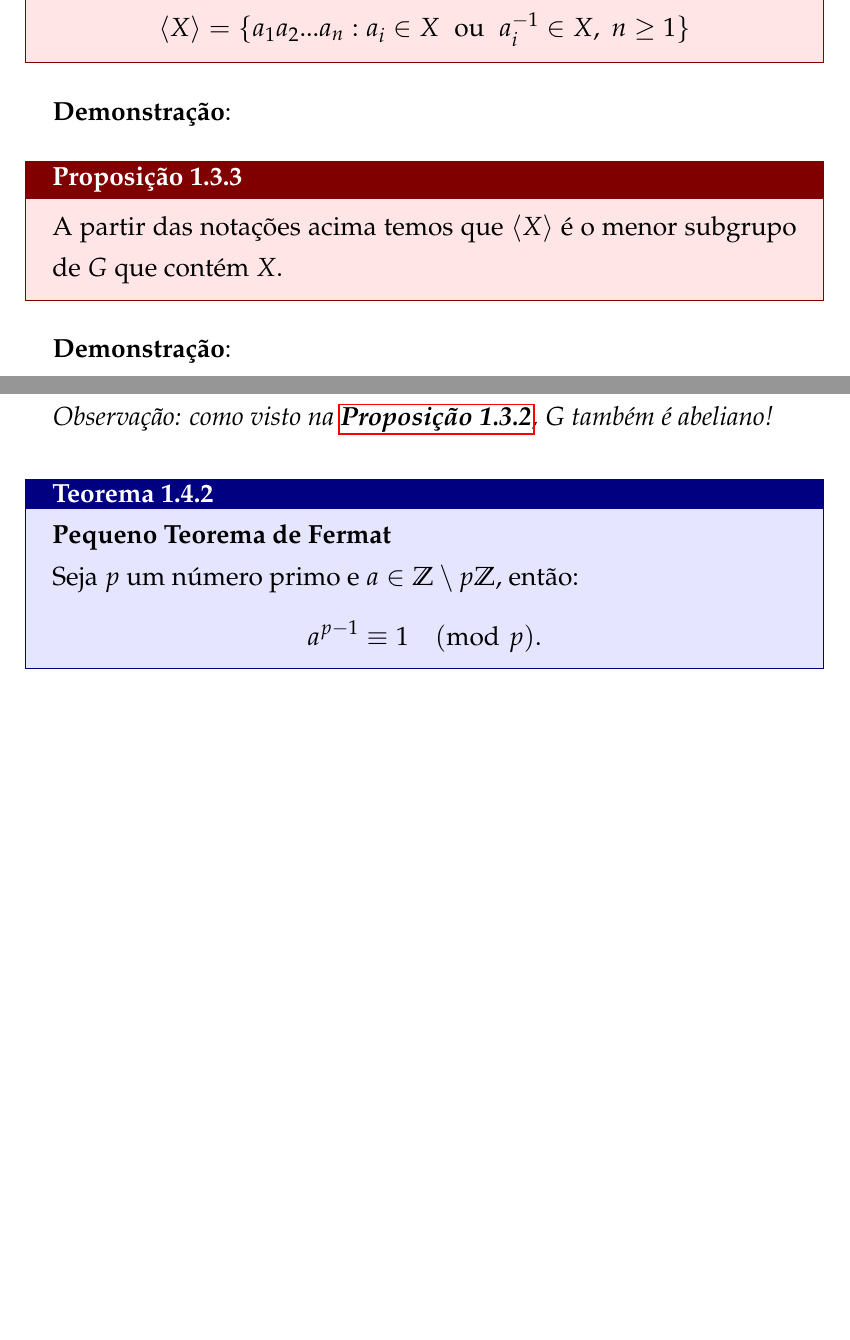
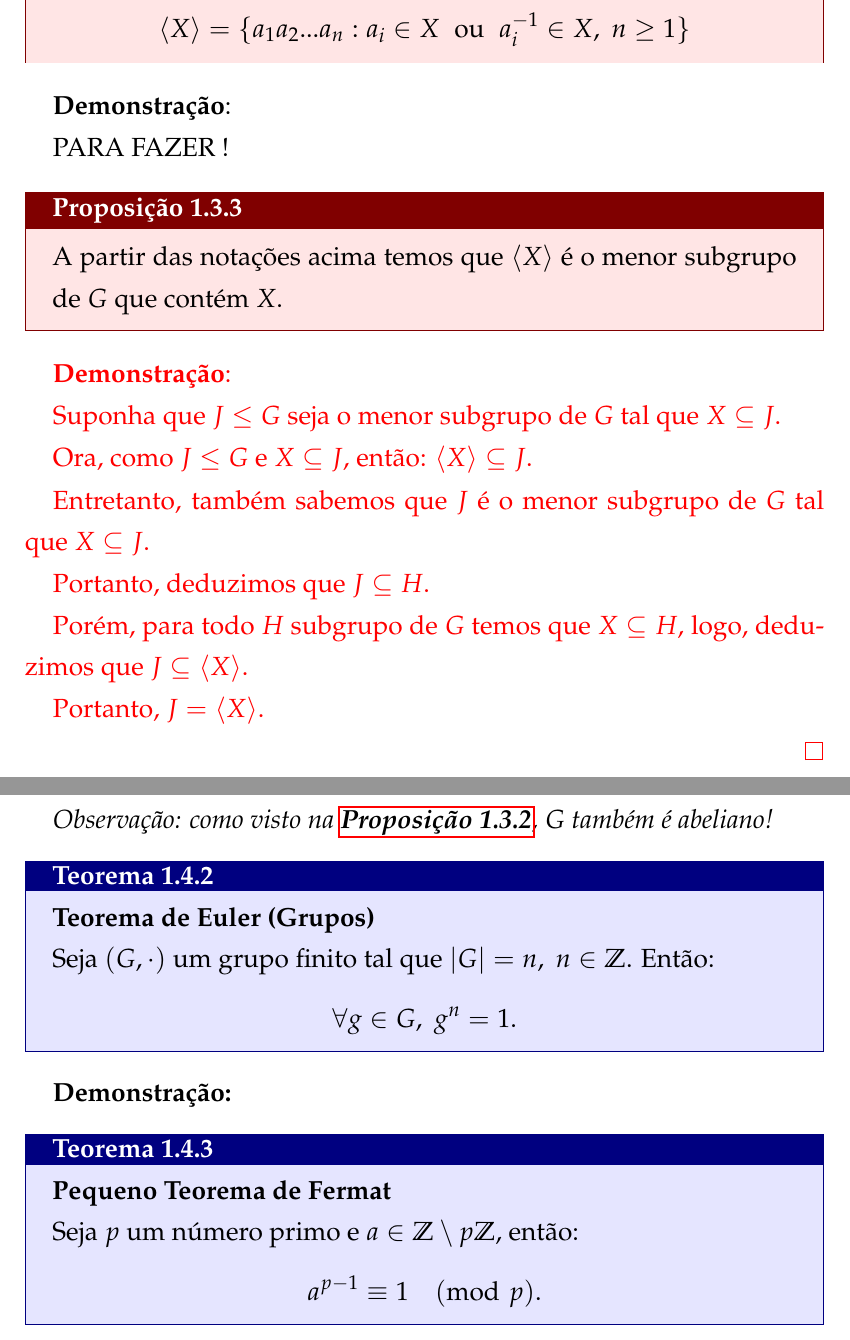
Before and after one commit to MARCOVB5/grupos, a LaTeX book (main.tex): two parts of pages 13 and 18 of 19 before the commit and two parts of pages 13 and 19 of 19 after it, joined at a grey line, cut so that both start at the same text, the shorter picture padded with empty space. The pictures show the PDF file main.pdf that the author committed with the source.

Commit message:
adicionadas algumas demonstrações pendentes e corrigidos erros

```diff
--- a/main.tex
+++ b/main.tex
@@ -605,12 +605,30 @@ A partir das notações acima temos que:
 
 \textbf{Demonstração}:
 
+PARA FAZER !
 
 \begin{proposition}
 A partir das notações acima temos que $\langle X \rangle$ é o menor subgrupo de $G$ que contém $X$.
 \end{proposition}
 
+{\color{red}
 \textbf{Demonstração}:
+
+Suponha que $J \leq G$ seja o menor subgrupo de $G$ tal que $X \subseteq J$.
+
+Ora, como $J \leq G$ e $X \subseteq J$, então: $\langle X \rangle \subseteq J$.
+
+Entretanto, também sabemos que $J$ é o menor subgrupo de $G$ tal que $X \subseteq J$.
+
+Portanto, deduzimos que $J \subseteq H$.
+
+Porém, para todo $H$ subgrupo de $G$ temos que $X\subseteq H$, logo, deduzimos que $J \subseteq \langle X \rangle$.
+
+Portanto, $J = \langle X \rangle$.
+
+\qed
+
+}
 
 \begin{example}
     Seja o grupo $(\mathbb{R}^*,\cdot)$ e o subconjunto $E\subset \mathbb{R}^*$ tal que $E = \{2\}$. O subgrupo gerado por $E$ é, portanto, $H=\{2^n, n\in \mathbb{Z}\}$.
@@ -841,6 +866,19 @@ Seja $x\in G$ tal que $x \neq e$, onde $e$ é o elemento neutro de $G$.
 Logo, o único subgrupo gerado por $x$ é o próprio $G$, $\langle x\rangle = G$ \qed
 
 \textit{Observação: como visto na \hyperlink{prop132}{\textbf{Proposição 1.3.2}}, $G$ também é abeliano!}
+
+\begin{theorem}
+	\textbf{Teorema de Euler (Grupos)} \\
+	Seja $(G, \cdot)$ um grupo finito tal que $\vert G \vert = n, \; n\in \mathbb{Z}$.
+	Então:
+	\[
+	\forall g \in G, \; g^n = 1.
+	\]
+\end{theorem}
+
+\textbf{Demonstração:}
+
+
 
 \begin{theorem}
     \textbf{Pequeno Teorema de Fermat} \\
```
Also changed, not shown: main.pdf, main.tex (19 more changed lines).
